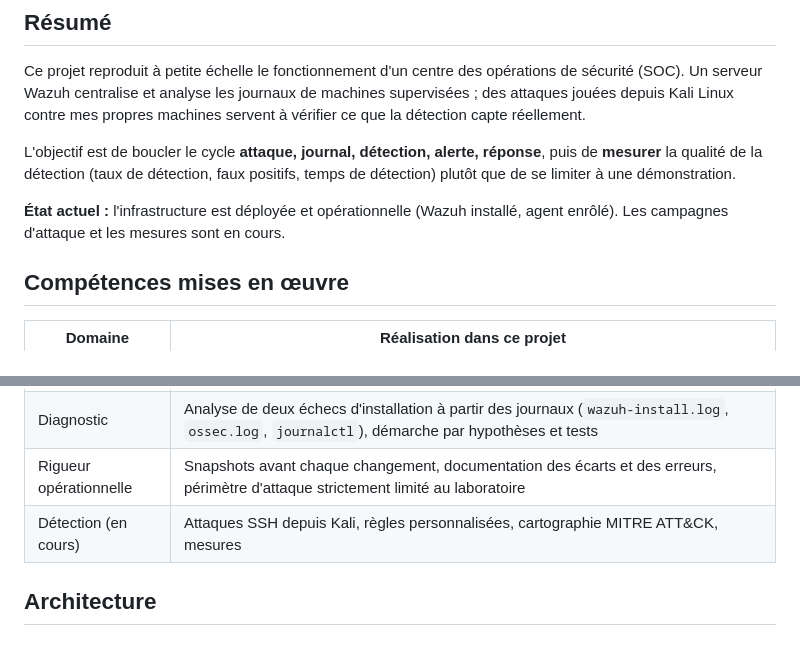
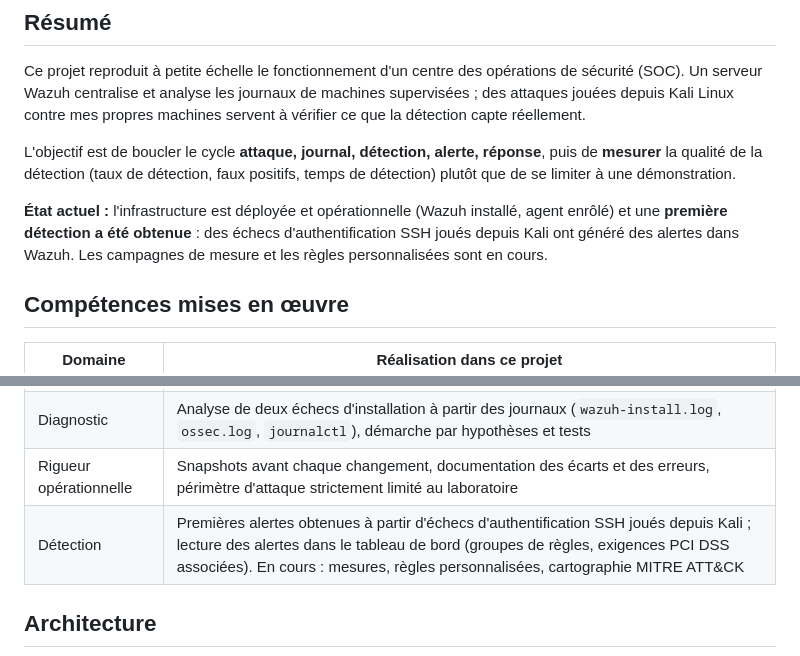
Before and after one commit to Armand413/wazuh-mini-soc, a Markdown page: README.md, 2 parts joined by grey strips. Drawn GitHub-style.

```diff
--- a/README.md
+++ b/README.md
@@ -14,7 +14,7 @@ Ce projet reproduit à petite échelle le fonctionnement d'un centre des opérat
 
 L'objectif est de boucler le cycle **attaque, journal, détection, alerte, réponse**, puis de **mesurer** la qualité de la détection (taux de détection, faux positifs, temps de détection) plutôt que de se limiter à une démonstration.
 
-**État actuel :** l'infrastructure est déployée et opérationnelle (Wazuh installé, agent enrôlé). Les campagnes d'attaque et les mesures sont en cours.
+**État actuel :** l'infrastructure est déployée et opérationnelle (Wazuh installé, agent enrôlé) et une **première détection a été obtenue** : des échecs d'authentification SSH joués depuis Kali ont généré des alertes dans Wazuh. Les campagnes de mesure et les règles personnalisées sont en cours.
 
 ## Compétences mises en œuvre
 
@@ -25,7 +25,7 @@ L'objectif est de boucler le cycle **attaque, journal, détection, alerte, répo
 | SIEM | Déploiement de Wazuh en tout-en-un (indexer, manager, dashboard, Filebeat), enrôlement d'un agent, supervision depuis le tableau de bord |
 | Diagnostic | Analyse de deux échecs d'installation à partir des journaux (`wazuh-install.log`, `ossec.log`, `journalctl`), démarche par hypothèses et tests |
 | Rigueur opérationnelle | Snapshots avant chaque changement, documentation des écarts et des erreurs, périmètre d'attaque strictement limité au laboratoire |
-| Détection (en cours) | Attaques SSH depuis Kali, règles personnalisées, cartographie MITRE ATT&CK, mesures |
+| Détection | Premières alertes obtenues à partir d'échecs d'authentification SSH joués depuis Kali ; lecture des alertes dans le tableau de bord (groupes de règles, exigences PCI DSS associées). En cours : mesures, règles personnalisées, cartographie MITRE ATT&CK |
 
 ## Architecture
 
```
Also changed, not shown: other parts of README.md (+29 -5 lines), screenshots/detection-ssh-dashboard.png (added).
